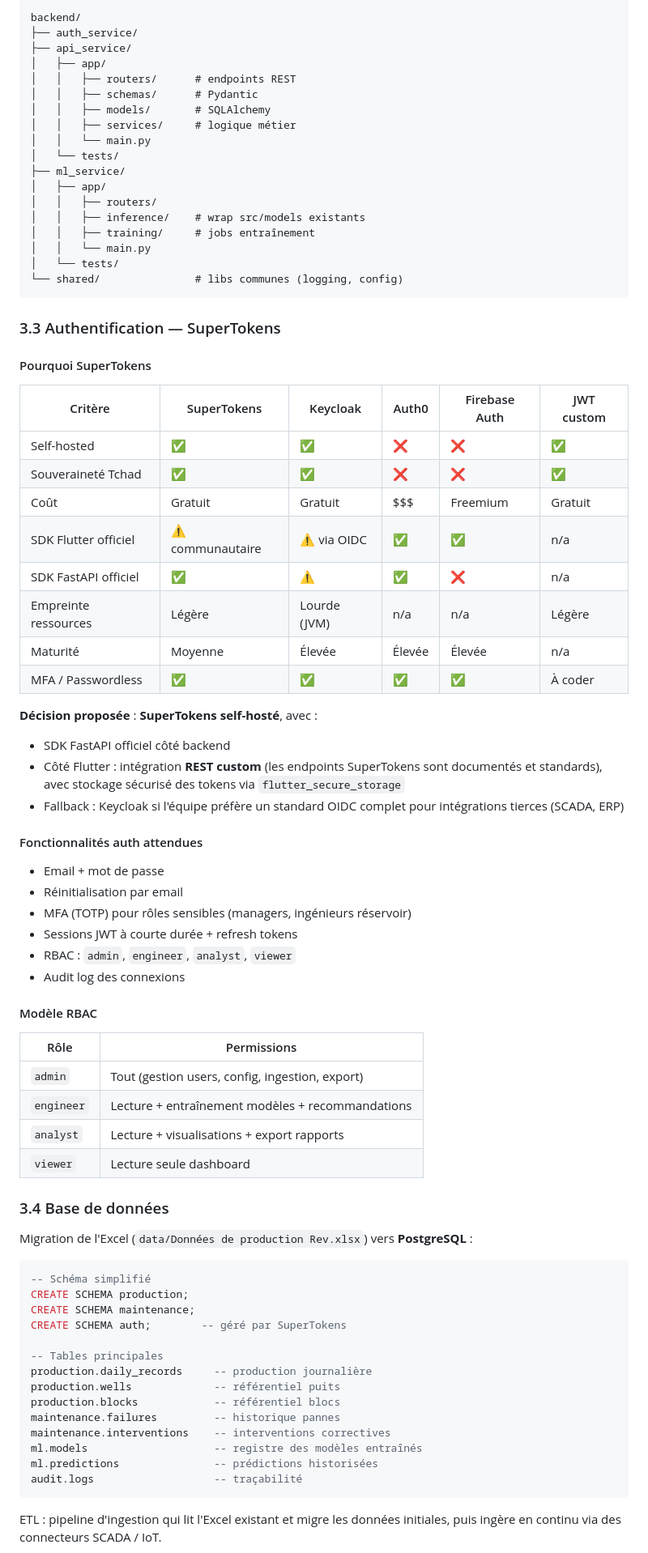
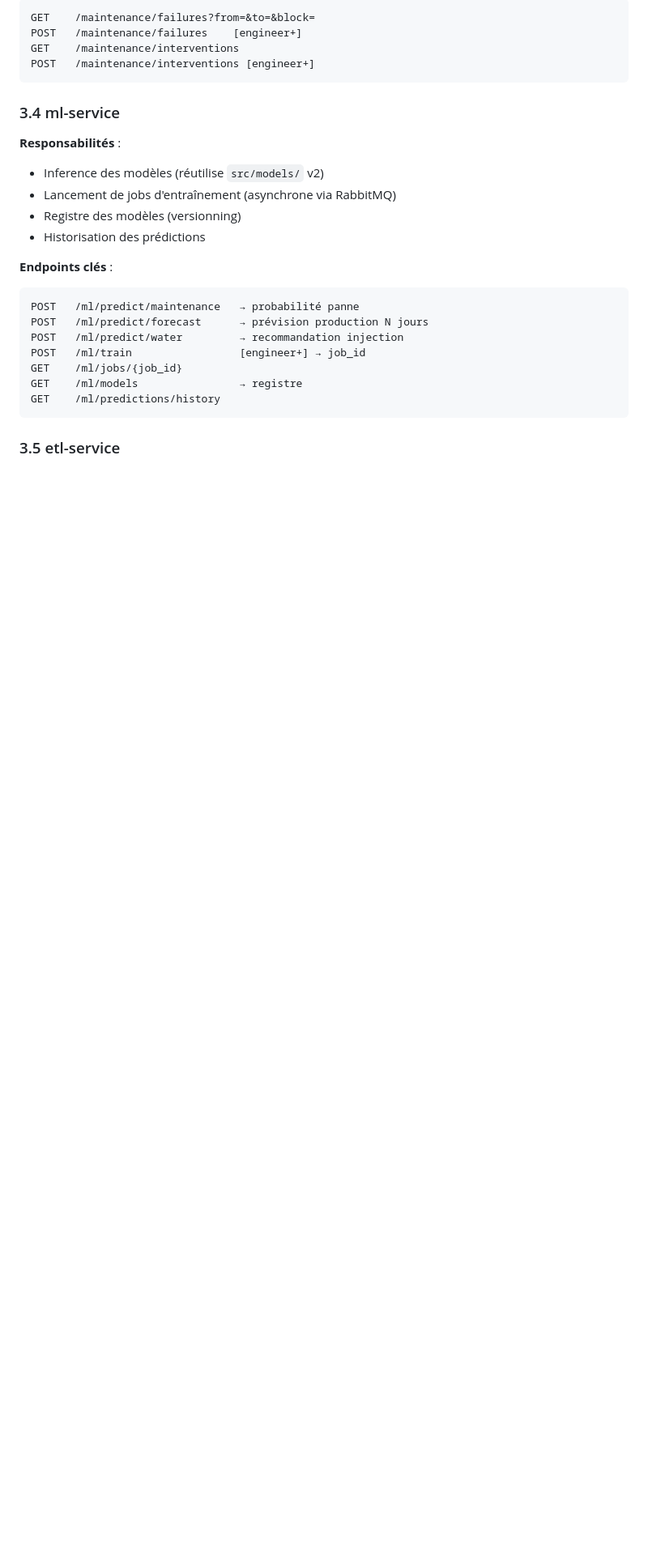
Before and after one commit to oumar5/projet_tchad_petroleum, a Markdown page: docs/future-architecture.md, the part around one of its changes. Shown at 81% size. Rendered like a GitHub page; blank space fills up the shorter version.

````diff
--- a/docs/future-architecture.md
+++ b/docs/future-architecture.md
@@ -126,82 +118,28 @@ mobile_app/
 ```
-backend/
-├── auth_service/
-├── api_service/
-│   ├── app/
-│   │   ├── routers/      # endpoints REST
-│   │   ├── schemas/      # Pydantic
-│   │   ├── models/       # SQLAlchemy
-│   │   ├── services/     # logique métier
-│   │   └── main.py
-│   └── tests/
-├── ml_service/
-│   ├── app/
-│   │   ├── routers/
-│   │   ├── inference/    # wrap src/models existants
-│   │   ├── training/     # jobs entraînement
-│   │   └── main.py
-│   └── tests/
-└── shared/               # libs communes (logging, config)
+GET    /maintenance/failures?from=&to=&block=
+POST   /maintenance/failures    [engineer+]
+GET    /maintenance/interventions
+POST   /maintenance/interventions [engineer+]
 ```
 
-### 3.3 Authentification — SuperTokens
+### 3.4 ml-service
 
-#### Pourquoi SuperTokens
+**Responsabilités** :
+- Inference des modèles (réutilise `src/models/` v2)
+- Lancement de jobs d'entraînement (asynchrone via RabbitMQ)
+- Registre des modèles (versionning)
+- Historisation des prédictions
 
-| Critère | SuperTokens | Keycloak | Auth0 | Firebase Auth | JWT custom |
-|---------|-------------|----------|-------|---------------|------------|
-| Self-hosted | ✅ | ✅ | ❌ | ❌ | ✅ |
-| Souveraineté Tchad | ✅ | ✅ | ❌ | ❌ | ✅ |
-| Coût | Gratuit | Gratuit | $$$ | Freemium | Gratuit |
-| SDK Flutter officiel | ⚠️ communautaire | ⚠️ via OIDC | ✅ | ✅ | n/a |
-| SDK FastAPI officiel | ✅ | ⚠️ | ✅ | ❌ | n/a |
-| Empreinte ressources | Légère | Lourde (JVM) | n/a | n/a | Légère |
-| Maturité | Moyenne | Élevée | Élevée | Élevée | n/a |
-| MFA / Passwordless | ✅ | ✅ | ✅ | ✅ | À coder |
-
-**Décision proposée** : **SuperTokens self-hosté**, avec :
-- SDK FastAPI officiel côté backend
-- Côté Flutter : intégration **REST custom** (les endpoints SuperTokens sont documentés et standards), avec stockage sécurisé des tokens via `flutter_secure_storage`
-- Fallback : Keycloak si l'équipe préfère un standard OIDC complet pour intégrations tierces (SCADA, ERP)
-
-#### Fonctionnalités auth attendues
-
-- Email + mot de passe
-- Réinitialisation par email
-- MFA (TOTP) pour rôles sensibles (managers, ingénieurs réservoir)
-- Sessions JWT à courte durée + refresh tokens
-- RBAC : `admin`, `engineer`, `analyst`, `viewer`
-- Audit log des connexions
-
-#### Modèle RBAC
-
-| Rôle | Permissions |
-|------|------------|
-| `admin` | Tout (gestion users, config, ingestion, export) |
-| `engineer` | Lecture + entraînement modèles + recommandations |
-| `analyst` | Lecture + visualisations + export rapports |
-| `viewer` | Lecture seule dashboard |
-
-### 3.4 Base de données
-
-Migration de l'Excel (`data/Données de production Rev.xlsx`) vers **PostgreSQL** :
-
-```sql
--- Schéma simplifié
-CREATE SCHEMA production;
-CREATE SCHEMA maintenance;
-CREATE SCHEMA auth;        -- géré par SuperTokens
-
--- Tables principales
-production.daily_records     -- production journalière
-production.wells             -- référentiel puits
-production.blocks            -- référentiel blocs
-maintenance.failures         -- historique pannes
-maintenance.interventions    -- interventions correctives
-ml.models                    -- registre des modèles entraînés
-ml.predictions               -- prédictions historisées
-audit.logs                   -- traçabilité
+**Endpoints clés** :
+```
+POST   /ml/predict/maintenance   → probabilité panne
+POST   /ml/predict/forecast      → prévision production N jours
+POST   /ml/predict/water         → recommandation injection
+POST   /ml/train                 [engineer+] → job_id
+GET    /ml/jobs/{job_id}
+GET    /ml/models                → registre
+GET    /ml/predictions/history
 ```
 
-ETL : pipeline d'ingestion qui lit l'Excel existant et migre les données initiales, puis ingère en continu via des connecteurs SCADA / IoT.
+### 3.5 etl-service
 
````
Also changed, not shown: other parts of docs/future-architecture.md (+434 -167 lines).
